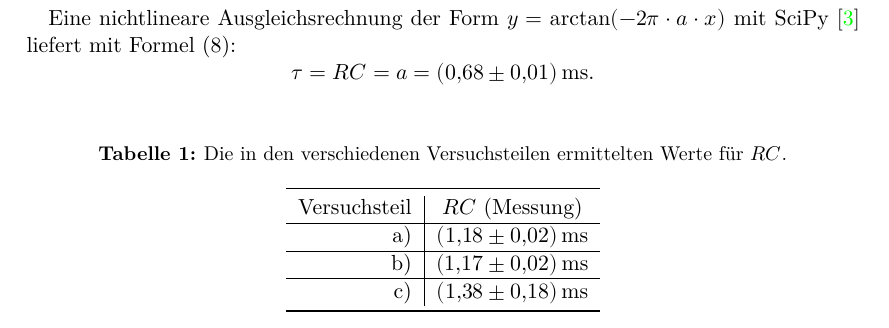
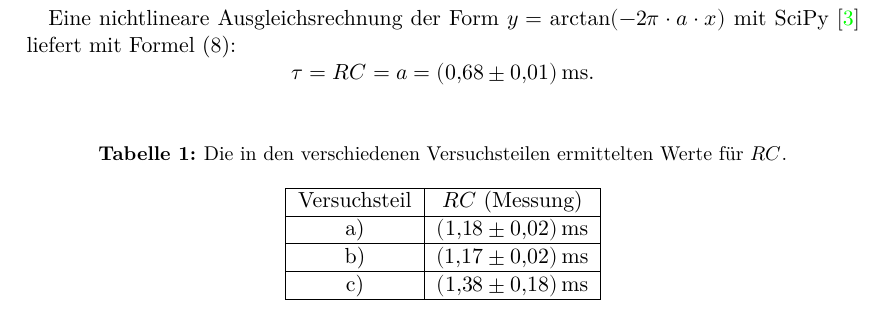
Before and after one commit to ghzut/Praktikum, a LaTeX document (Praktikum4-V353/Praktikum4w.tex, which reads Praktikum4-V353/content/diskussion.tex): part of page 10 of 11, cut so that both start at the same text. Compiled offline with XeLaTeX.

Commit message:
Tabellen verbessert.

```diff
--- a/Praktikum4-V353/content/diskussion.tex
+++ b/Praktikum4-V353/content/diskussion.tex
@@ -18,8 +18,8 @@ Eine nichtlineare Ausgleichsrechnung der Form $y = \arctan(-2\pi \cdot a \cdot x
 	\caption{Die in den verschiedenen Versuchsteilen ermittelten Werte für $RC$.}
 	\label{tab:tabrc}
 	\sisetup{table-format=1.2}
-	\begin{tabular}{r | S  }
-		\toprule
+	\begin{tabular}{| c | S |}
+		\hline
 		{Versuchsteil} & {$RC$ (Messung)} \\
 		\hline
 		a) & \SI{1.18(2)}{\milli\second} \\
```
Also changed, not shown: Praktikum5-V354/content/diskussion.tex (+1 -1 lines), Praktikum4-V353/content/diskussion.tex (2 more changed lines).
